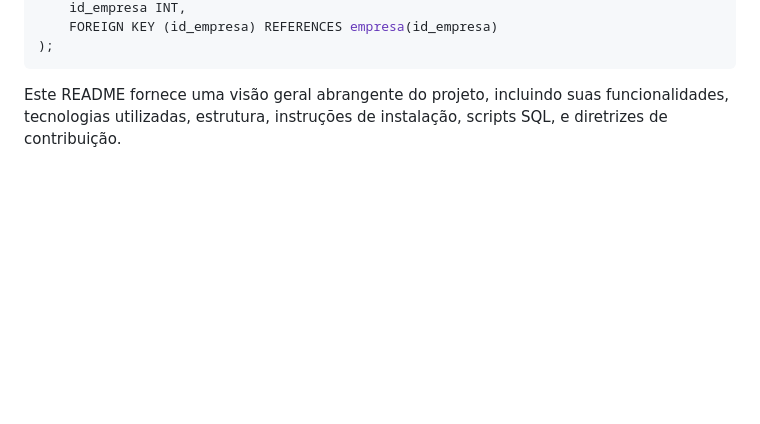
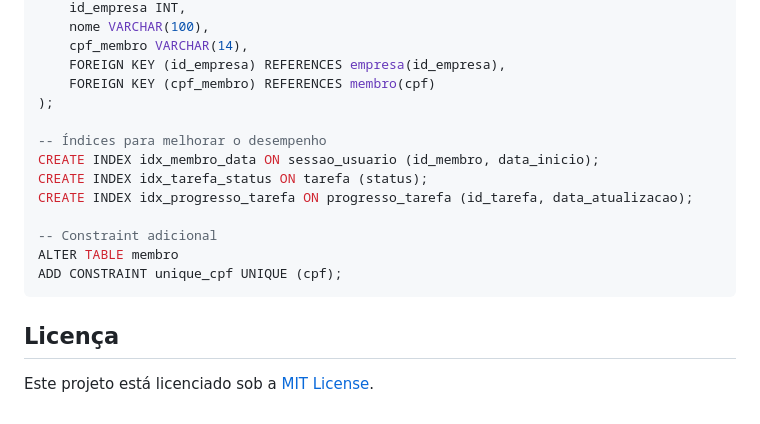
Before and after one commit to JEMS2001/Projeto_Integrador, a Markdown page: README.md, the part around the change printed below. Rendered like a GitHub page; blank space fills up the shorter version.

````diff
--- a/README.md
+++ b/README.md
@@ -118,6 +162,20 @@ CREATE TABLE reuniao (
     id_empresa INT,
-    FOREIGN KEY (id_empresa) REFERENCES empresa(id_empresa)
+    nome VARCHAR(100),
+    cpf_membro VARCHAR(14),
+    FOREIGN KEY (id_empresa) REFERENCES empresa(id_empresa),
+    FOREIGN KEY (cpf_membro) REFERENCES membro(cpf)
 );
+
+-- Índices para melhorar o desempenho
+CREATE INDEX idx_membro_data ON sessao_usuario (id_membro, data_inicio);
+CREATE INDEX idx_tarefa_status ON tarefa (status);
+CREATE INDEX idx_progresso_tarefa ON progresso_tarefa (id_tarefa, data_atualizacao);
+
+-- Constraint adicional
+ALTER TABLE membro
+ADD CONSTRAINT unique_cpf UNIQUE (cpf);
 ```
 
-Este README fornece uma visão geral abrangente do projeto, incluindo suas funcionalidades, tecnologias utilizadas, estrutura, instruções de instalação, scripts SQL, e diretrizes de contribuição.
+## Licença
+
+Este projeto está licenciado sob a [MIT License](LICENSE).
````
Also changed, not shown: other parts of README.md (+112 -68 lines).
